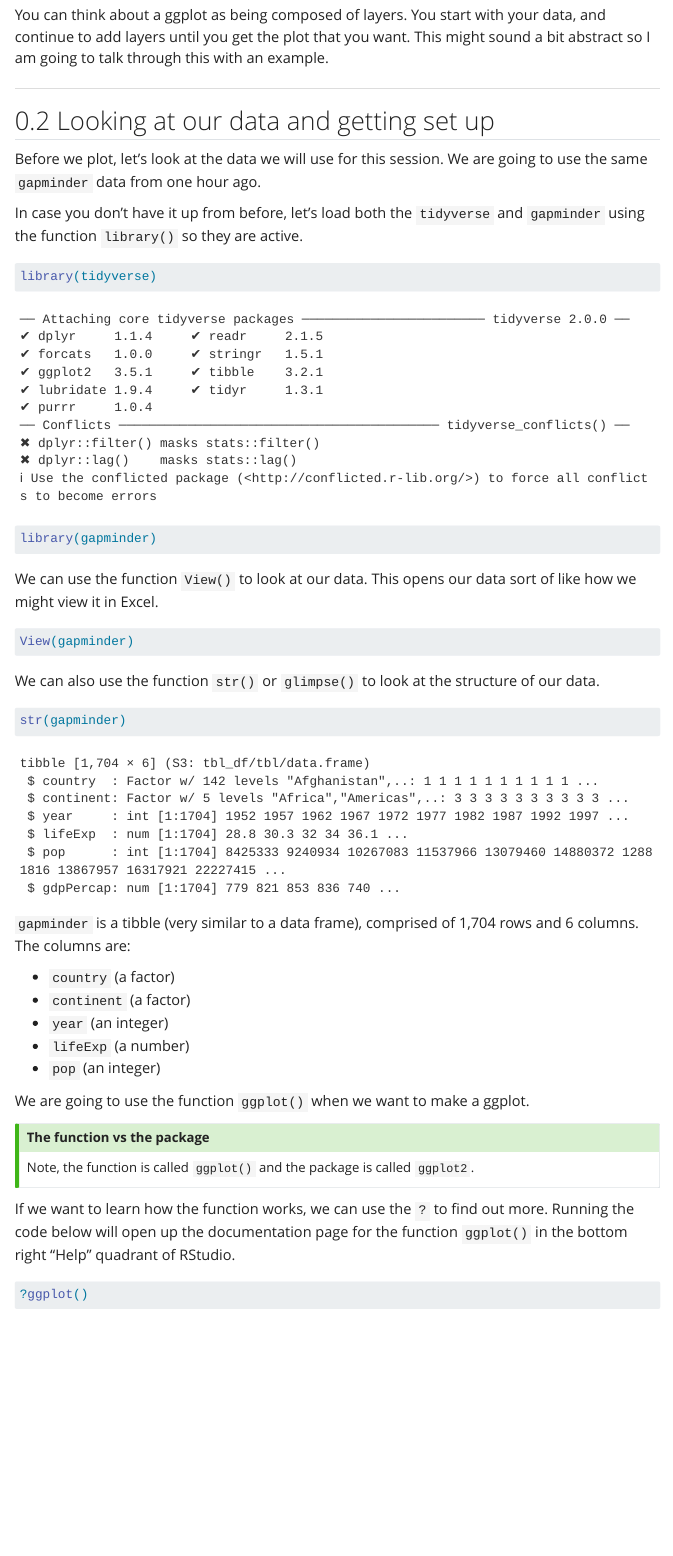
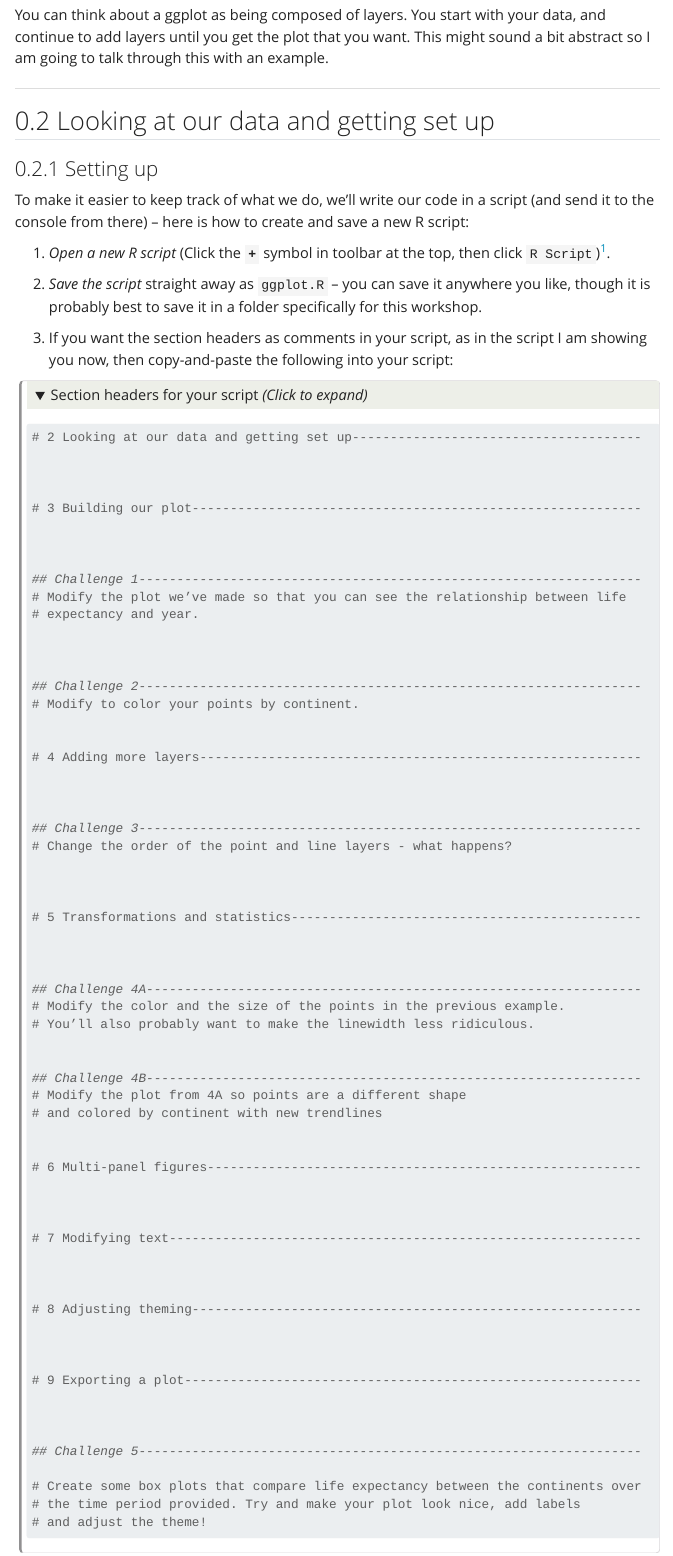
Before and after one commit to osu-codeclub/carpentries-feb-2025, a Quarto document (4_ggplot.qmd): the page in a window 1100 px wide, from 860 px down. Rendered offline with R 4.5, knitr and Pandoc in place of Quarto, with nearby package versions; folded parts are opened; some code elsewhere in the file could not run offline; menus at the side of the page are left out; long lines of code are wrapped; the gapminder table comes from the copy in Python's plotly package.

Commit message:
Adding a collapsable chunk to copy and paste to a script

````diff
--- a/4_ggplot.qmd
+++ b/4_ggplot.qmd
@@ -31,6 +31,93 @@ You can think about a ggplot as being composed of layers. You start with your da
 -------
 
 ## Looking at our data and getting set up
+
+### Setting up
+
+To make it easier to keep track of what we do,
+we'll write our code in a script (and send it to the console from there) --
+here is how to create and save a new R script:
+
+1. _Open a new R script_ (Click the **`+`** symbol in toolbar at the top, then click `R Script`)^[
+   Or Click `File` => `New file` => `R Script`.].
+
+2. _Save the script_ straight away as `ggplot.R` --
+   you can save it anywhere you like, though it is probably best to save it in a
+   folder specifically for this workshop.
+
+3. If you want the section headers as comments in your script,
+   as in the script I am showing you now,
+   then copy-and-paste the following into your script:
+
+<details><summary>Section headers for your script _(Click to expand)_</summary>
+```{r}
+# 2 Looking at our data and getting set up--------------------------------------
+
+
+
+# 3 Building our plot-----------------------------------------------------------
+
+
+
+## Challenge 1------------------------------------------------------------------
+# Modify the plot we’ve made so that you can see the relationship between life
+# expectancy and year.
+
+
+
+## Challenge 2------------------------------------------------------------------
+# Modify to color your points by continent.
+
+
+# 4 Adding more layers----------------------------------------------------------
+
+
+
+## Challenge 3------------------------------------------------------------------
+# Change the order of the point and line layers - what happens?
+
+
+
+# 5 Transformations and statistics----------------------------------------------
+
+
+
+## Challenge 4A-----------------------------------------------------------------
+# Modify the color and the size of the points in the previous example.
+# You’ll also probably want to make the linewidth less ridiculous.
+
+
+## Challenge 4B-----------------------------------------------------------------
+# Modify the plot from 4A so points are a different shape
+# and colored by continent with new trendlines
+
+
+# 6 Multi-panel figures---------------------------------------------------------
+
+
+
+# 7 Modifying text--------------------------------------------------------------
+
+
+
+# 8 Adjusting theming-----------------------------------------------------------
+
+
+
+# 9 Exporting a plot------------------------------------------------------------
+
+
+
+## Challenge 5------------------------------------------------------------------
+
+# Create some box plots that compare life expectancy between the continents over
+# the time period provided. Try and make your plot look nice, add labels
+# and adjust the theme!
+
+```
+</details>
+
+<br>
 
 Before we plot, let's look at the data we will use for this session. We are going to use the same `gapminder` data from one hour ago.
 
````
Also changed, not shown: 2_data-structures.qmd (+0 -1 lines), scripts/ggplot.R (+3 -0 lines), docs/search.json, 51 other files.
